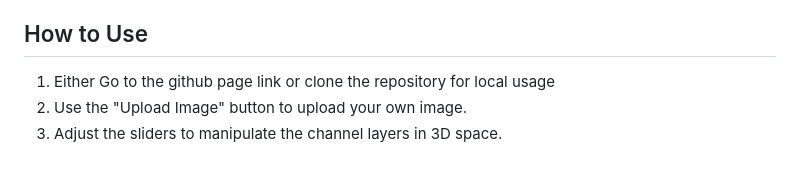
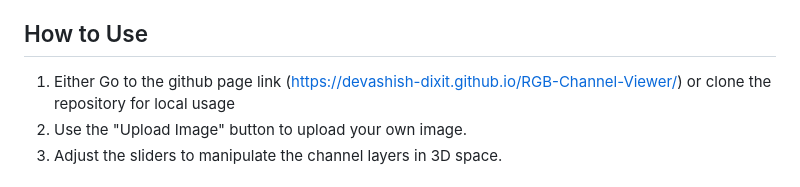
Before and after one commit to Devashish-dixit/RGB-Channel-Viewer, a Markdown page: README.md, the part around the change. Drawn GitHub-style.

```diff
--- a/README.md
+++ b/README.md
@@ -14,7 +14,7 @@ This project provides an interactive visual tool to explore the RGB color channe
 
 ## How to Use
 
-1. Either Go to the github page link or clone the repository for local usage
+1. Either Go to the github page link (https://devashish-dixit.github.io/RGB-Channel-Viewer/) or clone the repository for local usage
 2. Use the "Upload Image" button to upload your own image.
 3. Adjust the sliders to manipulate the channel layers in 3D space.
 
```
